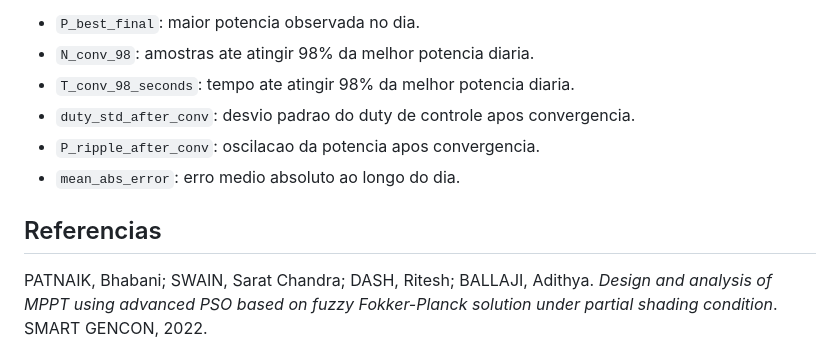
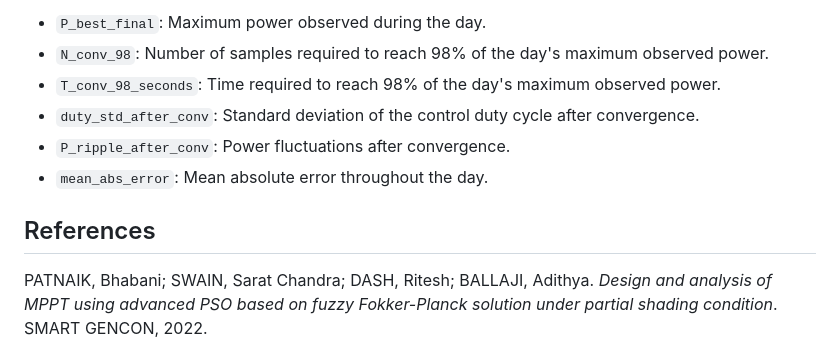
Before and after one commit to RamonPapes/FPGA_MPPT_FUZZY_PSO, a Markdown page: README.md, the part around one of its changes. Rendered like a GitHub page.

```diff
--- a/README.md
+++ b/README.md
@@ -65,11 +63,11 @@ python .\scripts\gen_plots.py --results-dir results_final --output-dir results_f
 
-- `P_best_final`: maior potencia observada no dia.
-- `N_conv_98`: amostras ate atingir 98% da melhor potencia diaria.
-- `T_conv_98_seconds`: tempo ate atingir 98% da melhor potencia diaria.
-- `duty_std_after_conv`: desvio padrao do duty de controle apos convergencia.
-- `P_ripple_after_conv`: oscilacao da potencia apos convergencia.
-- `mean_abs_error`: erro medio absoluto ao longo do dia.
+- `P_best_final`: Maximum power observed during the day.
+- `N_conv_98`: Number of samples required to reach 98% of the day's maximum observed power.
+- `T_conv_98_seconds`: Time required to reach 98% of the day's maximum observed power.
+- `duty_std_after_conv`: Standard deviation of the control duty cycle after convergence.
+- `P_ripple_after_conv`: Power fluctuations after convergence.
+- `mean_abs_error`: Mean absolute error throughout the day.
 
-## Referencias
+## References
 
 PATNAIK, Bhabani; SWAIN, Sarat Chandra; DASH, Ritesh; BALLAJI, Adithya. *Design and analysis of MPPT using advanced PSO based on fuzzy Fokker-Planck solution under partial shading condition*. SMART GENCON, 2022.
```
Also changed, not shown: other parts of README.md (+34 -36 lines).
